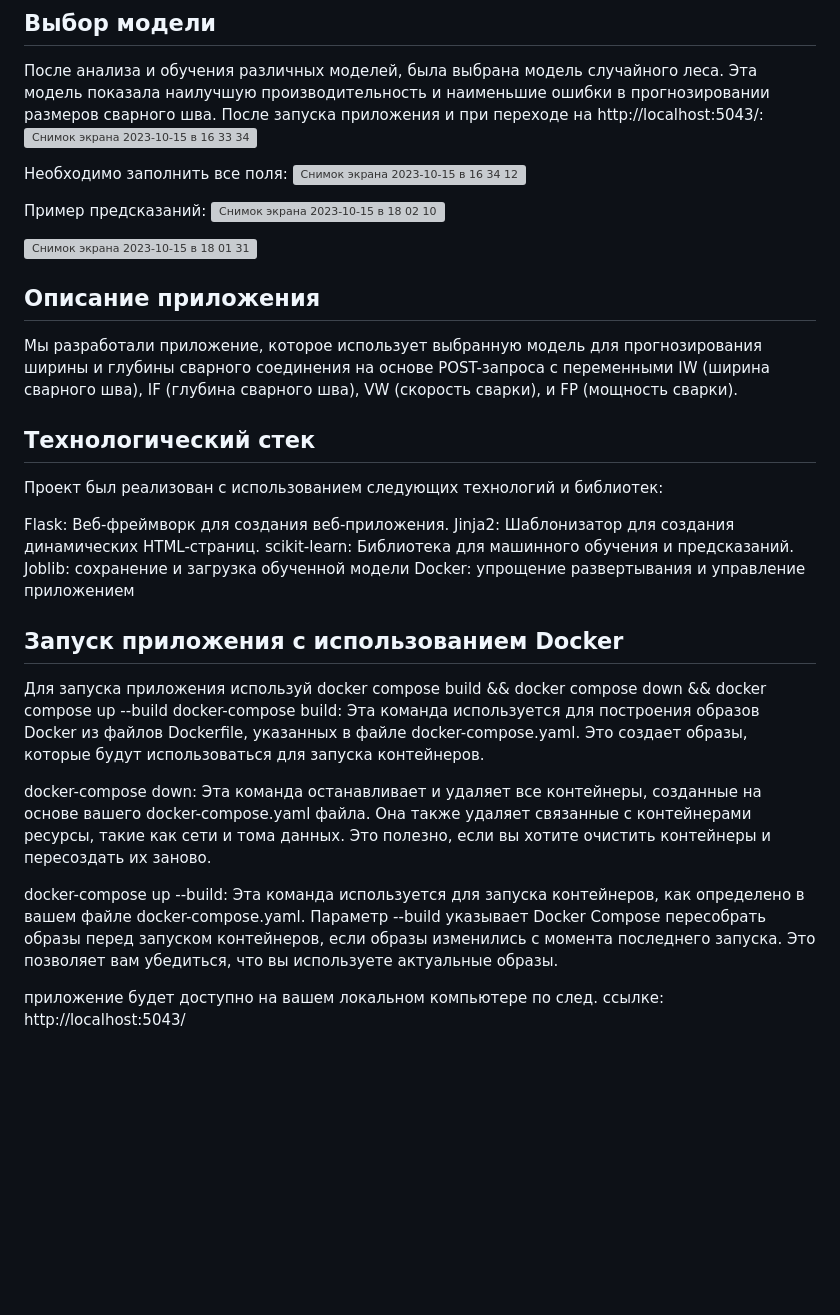
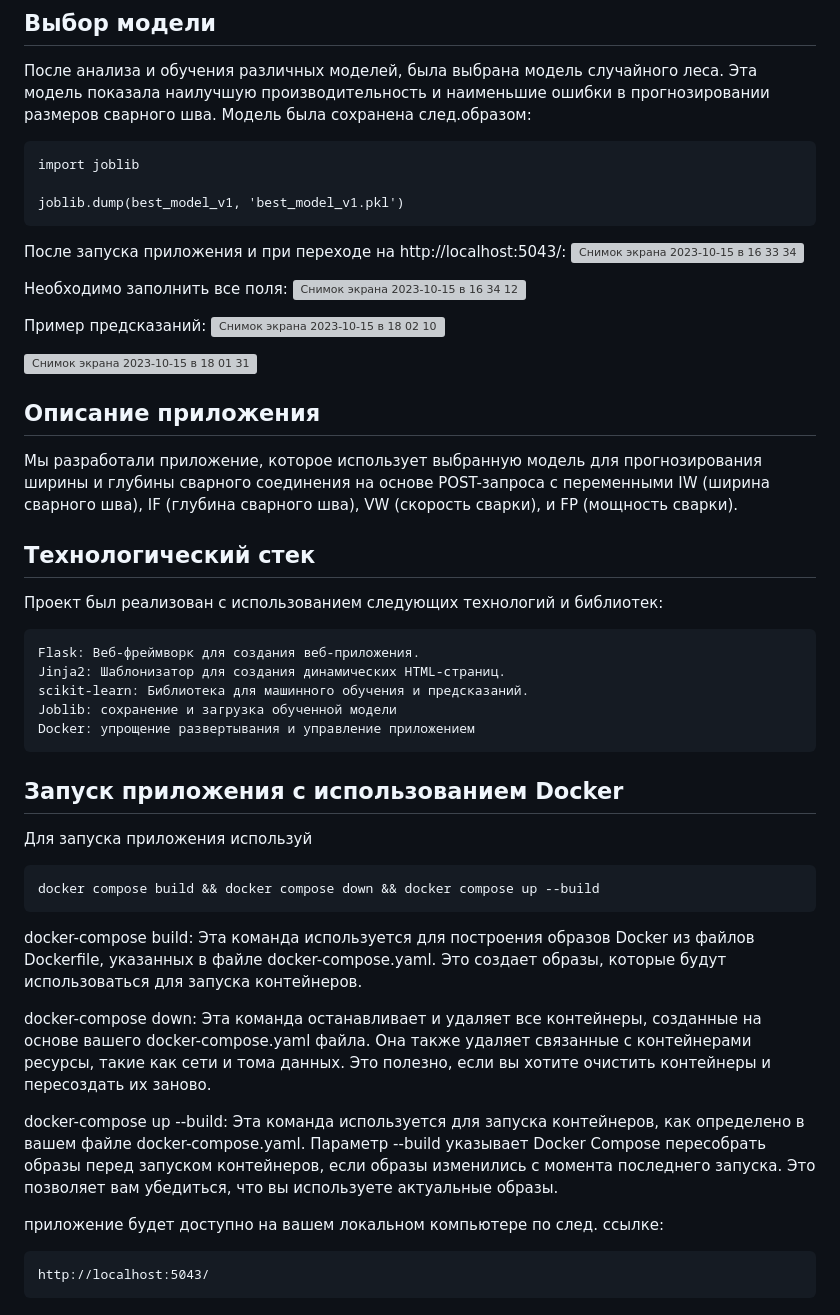
Before and after one commit to KristinaPyzhenkova/weld_prediction, a Markdown page: README.md, the part around the change. Rendered like a GitHub page; blank space fills up the shorter version; grey boxes are pictures that could not be loaded.

````diff
--- a/README.md
+++ b/README.md
@@ -4,6 +4,13 @@
 
 ## Выбор модели
 После анализа и обучения различных моделей, была выбрана модель случайного леса. Эта модель показала наилучшую производительность и наименьшие ошибки в прогнозировании размеров сварного шва.
+Модель была сохранена след.образом:
+```
+import joblib
+
+joblib.dump(best_model_v1, 'best_model_v1.pkl')
+```
+
 После запуска приложения и при переходе на http://localhost:5043/:
 <img width="1230" alt="Снимок экрана 2023-10-15 в 16 33 34" src="https://github.com/KristinaPyzhenkova/weld_prediction/assets/96332651/448c3e7a-42e7-42ba-94e7-d8e711e15db2">
 
@@ -16,23 +23,24 @@
 <img width="1312" alt="Снимок экрана 2023-10-15 в 18 01 31" src="https://github.com/KristinaPyzhenkova/weld_prediction/assets/96332651/72f6bc63-a8ca-4c97-8588-5cfdb936b28f">
 
 
-
-
 ## Описание приложения
 Мы разработали приложение, которое использует выбранную модель для прогнозирования ширины и глубины сварного соединения на основе POST-запроса с переменными IW (ширина сварного шва), IF (глубина сварного шва), VW (скорость сварки), и FP (мощность сварки).
 
 ## Технологический стек
 Проект был реализован с использованием следующих технологий и библиотек:
-
+```
 Flask: Веб-фреймворк для создания веб-приложения.
 Jinja2: Шаблонизатор для создания динамических HTML-страниц.
 scikit-learn: Библиотека для машинного обучения и предсказаний.
 Joblib: сохранение и загрузка обученной модели
 Docker: упрощение развертывания и управление приложением
+```
 
 ## Запуск приложения с использованием Docker
 Для запуска приложения используй
+```
 docker compose build && docker compose down && docker compose up --build
+```
 docker-compose build: Эта команда используется для построения образов Docker из файлов Dockerfile, указанных в файле docker-compose.yaml. Это создает образы, которые будут использоваться для запуска контейнеров.
 
 docker-compose down: Эта команда останавливает и удаляет все контейнеры, созданные на основе вашего docker-compose.yaml файла. Она также удаляет связанные с контейнерами ресурсы, такие как сети и тома данных. Это полезно, если вы хотите очистить контейнеры и пересоздать их заново.
@@ -40,4 +48,6 @@ docker-compose down: Эта команда останавливает и уда
 docker-compose up --build: Эта команда используется для запуска контейнеров, как определено в вашем файле docker-compose.yaml. Параметр --build указывает Docker Compose пересобрать образы перед запуском контейнеров, если образы изменились с момента последнего запуска. Это позволяет вам убедиться, что вы используете актуальные образы.
 
 приложение будет доступно на вашем локальном компьютере по след. ссылке:
+```
 http://localhost:5043/
+```
````
